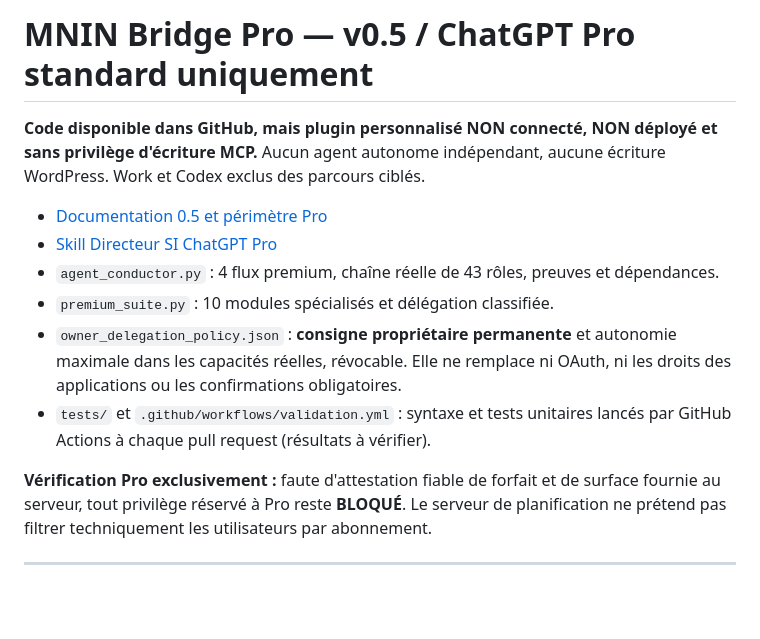
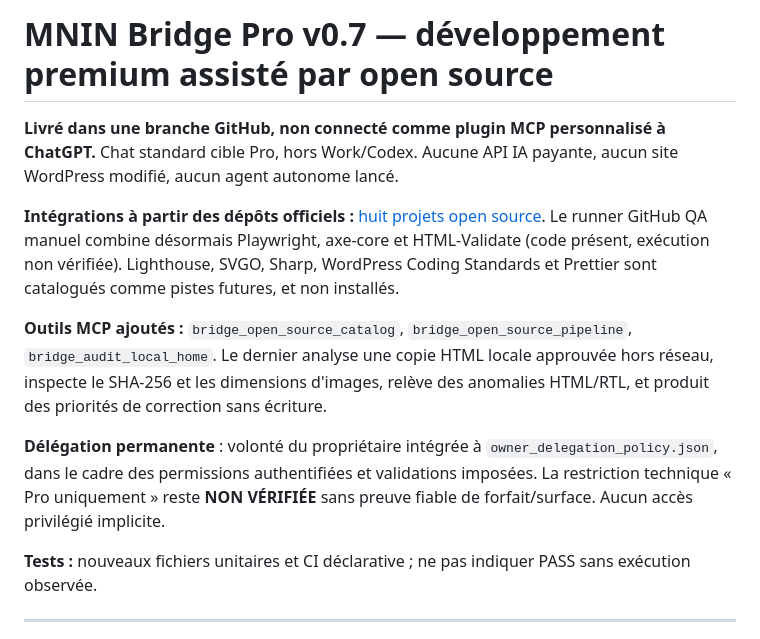
Before and after one commit to hakimalamiouahabi/mnin-nbda-brevet-3ac, a Markdown page: mnin-bridge/README.md, the part around the change. GitHub-like rendering; blank space fills up the shorter version.

Commit message:
docs(bridge): clarify v0.7 upstream OSS connections, read-only diagnostics and execution truth

```diff
--- a/mnin-bridge/README.md
+++ b/mnin-bridge/README.md
@@ -1,15 +1,14 @@
-# MNIN Bridge Pro — v0.5 / ChatGPT Pro standard uniquement
+# MNIN Bridge Pro v0.7 — développement premium assisté par open source
 
-**Code disponible dans GitHub, mais plugin personnalisé NON connecté, NON déployé et sans privilège d'écriture MCP.** Aucun agent autonome indépendant, aucune écriture WordPress. Work et Codex exclus des parcours ciblés.
+**Livré dans une branche GitHub, non connecté comme plugin MCP personnalisé à ChatGPT.** Chat standard cible Pro, hors Work/Codex. Aucune API IA payante, aucun site WordPress modifié, aucun agent autonome lancé.
 
-- [Documentation 0.5 et périmètre Pro](docs/CHATGPT_PRO_PREMIUM_V05.md)
-- [Skill Directeur SI ChatGPT Pro](skills/chatgpt-pro/SKILL.md)
-- `agent_conductor.py` : 4 flux premium, chaîne réelle de 43 rôles, preuves et dépendances.
-- `premium_suite.py` : 10 modules spécialisés et délégation classifiée.
-- `owner_delegation_policy.json` : **consigne propriétaire permanente** et autonomie maximale dans les capacités réelles, révocable. Elle ne remplace ni OAuth, ni les droits des applications ou les confirmations obligatoires.
-- `tests/` et `.github/workflows/validation.yml` : syntaxe et tests unitaires lancés par GitHub Actions à chaque pull request (résultats à vérifier).
+**Intégrations à partir des dépôts officiels :** [huit projets open source](docs/OPEN_SOURCE_INTEGRATIONS_V07.md). Le runner GitHub QA manuel combine désormais Playwright, axe-core et HTML-Validate (code présent, exécution non vérifiée). Lighthouse, SVGO, Sharp, WordPress Coding Standards et Prettier sont catalogués comme pistes futures, et non installés.
 
-**Vérification Pro exclusivement :** faute d'attestation fiable de forfait et de surface fournie au serveur, tout privilège réservé à Pro reste **BLOQUÉ**. Le serveur de planification ne prétend pas filtrer techniquement les utilisateurs par abonnement.
+**Outils MCP ajoutés :** `bridge_open_source_catalog`, `bridge_open_source_pipeline`, `bridge_audit_local_home`. Le dernier analyse une copie HTML locale approuvée hors réseau, inspecte le SHA-256 et les dimensions d'images, relève des anomalies HTML/RTL, et produit des priorités de correction sans écriture.
+
+**Délégation permanente** : volonté du propriétaire intégrée à `owner_delegation_policy.json`, dans le cadre des permissions authentifiées et validations imposées. La restriction technique « Pro uniquement » reste **NON VÉRIFIÉE** sans preuve fiable de forfait/surface. Aucun accès privilégié implicite.
+
+**Tests :** nouveaux fichiers unitaires et CI déclarative ; ne pas indiquer PASS sans exécution observée.
 
 ---
 
```
